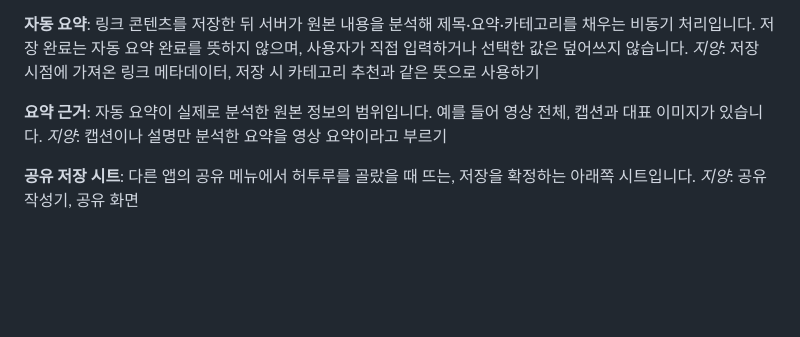
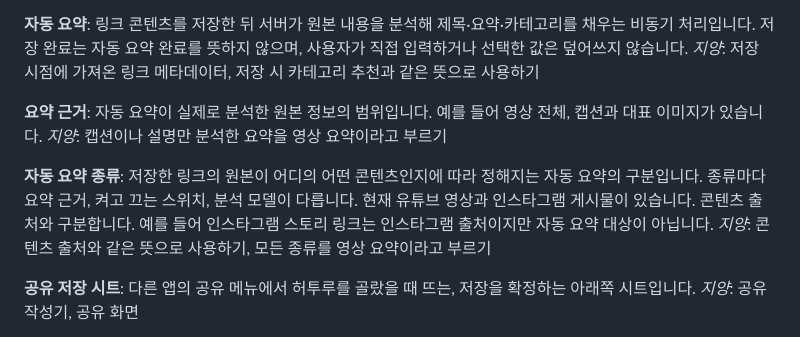
Before and after one commit to clip-back/clipback, a Markdown page: GLOSSARY.md, the part around the change. GitHub-like rendering; blank space fills up the shorter version.

```diff
--- a/GLOSSARY.md
+++ b/GLOSSARY.md
@@ -66,6 +66,12 @@ _지양_: 저장 시점에 가져온 링크 메타데이터, 저장 시 카테
 자동 요약이 실제로 분석한 원본 정보의 범위입니다. 예를 들어 영상 전체, 캡션과 대표 이미지가 있습니다.
 _지양_: 캡션이나 설명만 분석한 요약을 영상 요약이라고 부르기
 
+**자동 요약 종류**:
+저장한 링크의 원본이 어디의 어떤 콘텐츠인지에 따라 정해지는 자동 요약의 구분입니다.
+종류마다 요약 근거, 켜고 끄는 스위치, 분석 모델이 다릅니다. 현재 유튜브 영상과 인스타그램 게시물이 있습니다.
+콘텐츠 출처와 구분합니다. 예를 들어 인스타그램 스토리 링크는 인스타그램 출처이지만 자동 요약 대상이 아닙니다.
+_지양_: 콘텐츠 출처와 같은 뜻으로 사용하기, 모든 종류를 영상 요약이라고 부르기
+
 **공유 저장 시트**:
 다른 앱의 공유 메뉴에서 허투루를 골랐을 때 뜨는, 저장을 확정하는 아래쪽 시트입니다.
 _지양_: 공유 작성기, 공유 화면
```
Also changed, not shown: docs/adr/0003-summary-kind-module-boundary.md (added, +34 -0 lines).
